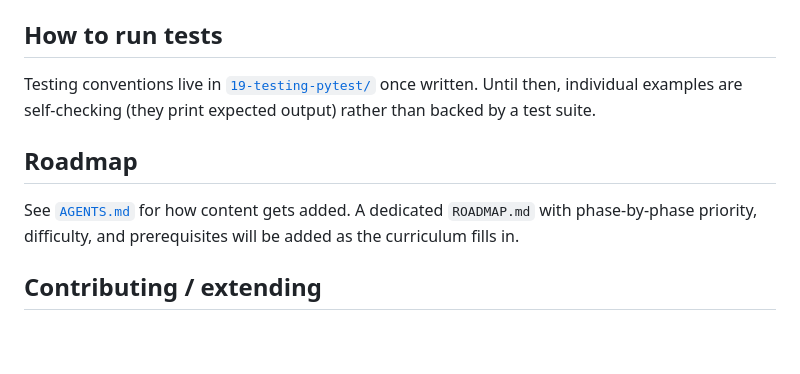
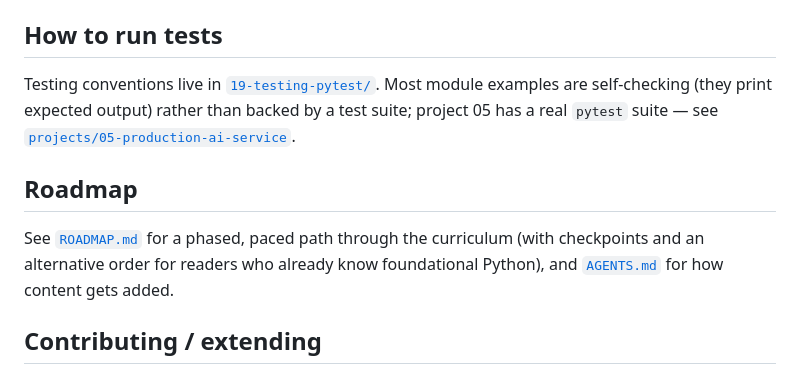
Before and after one commit to himanshu231204/advanced-python-for-ai-engineers, a Markdown page: README.md, the part around the change. Rendered like a GitHub page; blank space fills up the shorter version.

```diff
--- a/README.md
+++ b/README.md
@@ -154,15 +154,15 @@ from inside that folder instead — see that project's `README.md`.
 
 ## How to run tests
 
-Testing conventions live in [`19-testing-pytest/`](19-testing-pytest/) once written. Until
-then, individual examples are self-checking (they print expected output) rather than backed
-by a test suite.
+Testing conventions live in [`19-testing-pytest/`](19-testing-pytest/). Most module examples
+are self-checking (they print expected output) rather than backed by a test suite; project
+05 has a real `pytest` suite — see [`projects/05-production-ai-service`](projects/05-production-ai-service/).
 
 ## Roadmap
 
-See [`AGENTS.md`](AGENTS.md) for how content gets added. A dedicated `ROADMAP.md` with
-phase-by-phase priority, difficulty, and prerequisites will be added as the curriculum fills
-in.
+See [`ROADMAP.md`](ROADMAP.md) for a phased, paced path through the curriculum (with
+checkpoints and an alternative order for readers who already know foundational Python), and
+[`AGENTS.md`](AGENTS.md) for how content gets added.
 
 ## Contributing / extending
 
```
Also changed, not shown: AGENTS.md (+1 -1 lines), ROADMAP.md (added, +114 -0 lines).
